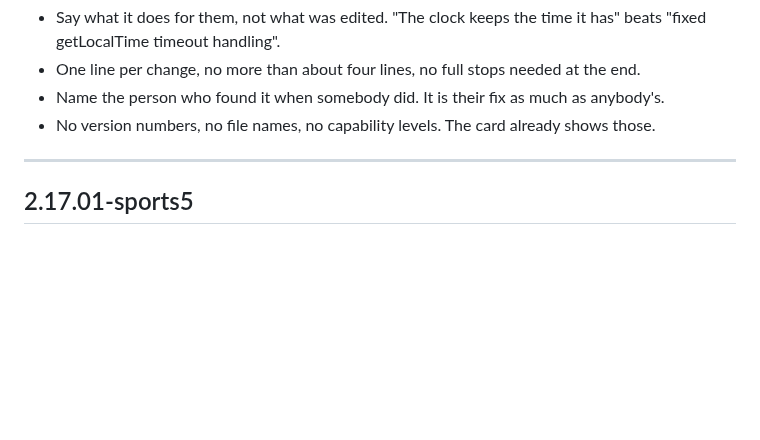
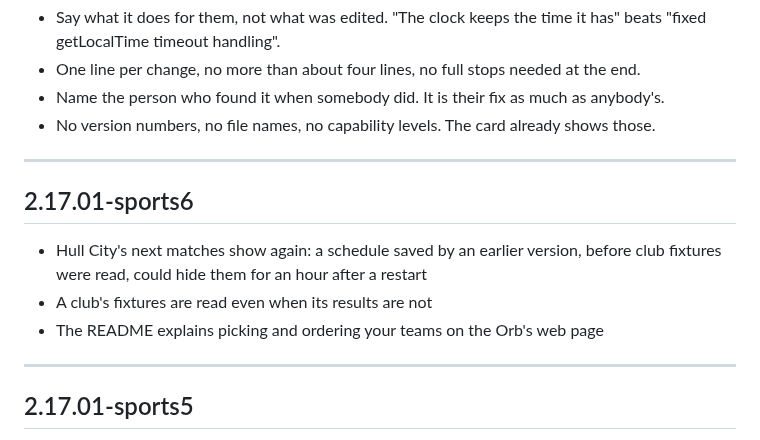
Before and after one commit to digidigs2/Orb-os-Sports, a Markdown page: RELEASE_NOTES.md, the part around the change. Drawn GitHub-style; blank space fills up the shorter version.

```diff
--- a/RELEASE_NOTES.md
+++ b/RELEASE_NOTES.md
@@ -15,6 +15,15 @@ Rules for a section, all of them learned from what reads badly on that card:
 - One line per change, no more than about four lines, no full stops needed at the end.
 - Name the person who found it when somebody did. It is their fix as much as anybody's.
 - No version numbers, no file names, no capability levels. The card already shows those.
+
+---
+
+## 2.17.01-sports6
+
+- Hull City's next matches show again: a schedule saved by an earlier version, before club
+  fixtures were read, could hide them for an hour after a restart
+- A club's fixtures are read even when its results are not
+- The README explains picking and ordering your teams on the Orb's web page
 
 ---
 
```
Also changed, not shown: README.md (+75 -4 lines), docs/img/teams-page.png (added), 1 other file.
